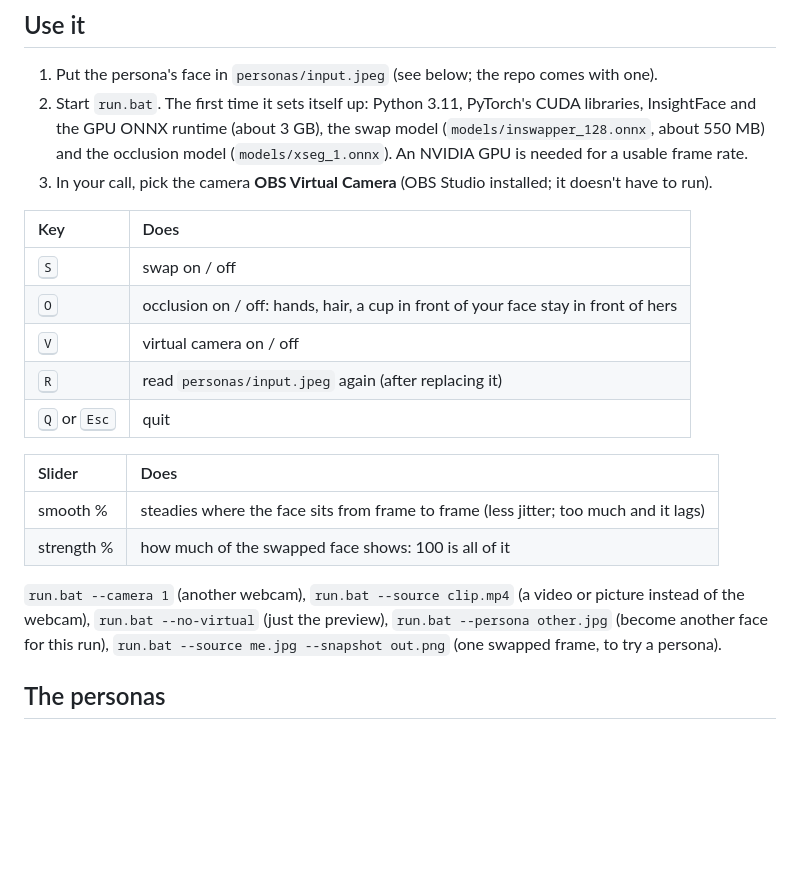
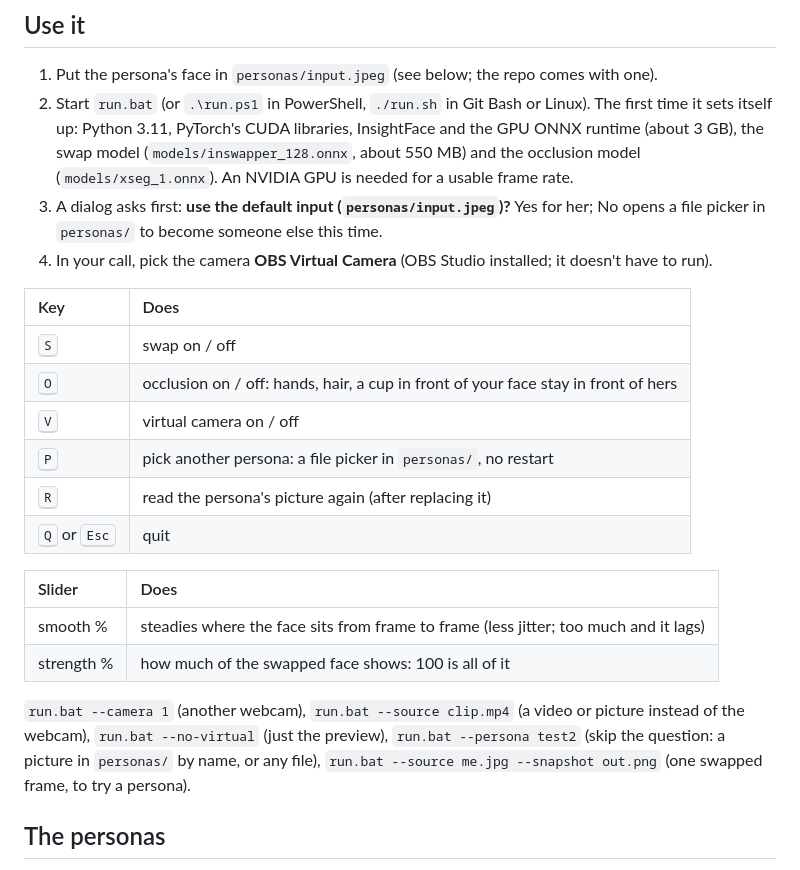
Before and after one commit to CursedPrograms/Changeling-CopyCat-Realtime, a Markdown page: README.md, the part around the change. Rendered like a GitHub page; blank space fills up the shorter version.

Commit message:
Pick the persona in a dialog: default input.jpeg, or a file picker in personas/ (P mid-call); run.ps1 and run.sh
Co-Authored-By: Claude Opus 5.5 <noreply@anthropic.com>

```diff
--- a/README.md
+++ b/README.md
@@ -13,17 +13,20 @@ Each row above: a face as the camera sees it, the same frame through Persona Cam
 ## Use it
 
 1. Put the persona's face in `personas/input.jpeg` (see below; the repo comes with one).
-2. Start `run.bat`. The first time it sets itself up: Python 3.11, PyTorch's CUDA libraries, InsightFace
+2. Start `run.bat` (or `.\run.ps1` in PowerShell, `./run.sh` in Git Bash or Linux). The first time it sets itself up: Python 3.11, PyTorch's CUDA libraries, InsightFace
    and the GPU ONNX runtime (about 3 GB), the swap model (`models/inswapper_128.onnx`, about 550 MB) and
    the occlusion model (`models/xseg_1.onnx`). An NVIDIA GPU is needed for a usable frame rate.
-3. In your call, pick the camera **OBS Virtual Camera** (OBS Studio installed; it doesn't have to run).
+3. A dialog asks first: **use the default input (`personas/input.jpeg`)?** Yes for her; No opens a file
+   picker in `personas/` to become someone else this time.
+4. In your call, pick the camera **OBS Virtual Camera** (OBS Studio installed; it doesn't have to run).
 
 | Key | Does |
 | :--- | :--- |
 | <kbd>S</kbd> | swap on / off |
 | <kbd>O</kbd> | occlusion on / off: hands, hair, a cup in front of your face stay in front of hers |
 | <kbd>V</kbd> | virtual camera on / off |
-| <kbd>R</kbd> | read `personas/input.jpeg` again (after replacing it) |
+| <kbd>P</kbd> | pick another persona: a file picker in `personas/`, no restart |
+| <kbd>R</kbd> | read the persona's picture again (after replacing it) |
 | <kbd>Q</kbd> or <kbd>Esc</kbd> | quit |
 
 | Slider | Does |
@@ -32,7 +35,7 @@ Each row above: a face as the camera sees it, the same frame through Persona Cam
 | strength % | how much of the swapped face shows: 100 is all of it |
 
 `run.bat --camera 1` (another webcam), `run.bat --source clip.mp4` (a video or picture instead of the
-webcam), `run.bat --no-virtual` (just the preview), `run.bat --persona other.jpg` (become another face for this run), `run.bat --source me.jpg --snapshot out.png` (one
+webcam), `run.bat --no-virtual` (just the preview), `run.bat --persona test2` (skip the question: a picture in `personas/` by name, or any file), `run.bat --source me.jpg --snapshot out.png` (one
 swapped frame, to try a persona).
 
 ## The personas
```
Also changed, not shown: personas/test-small.png (added), 4 other files.
